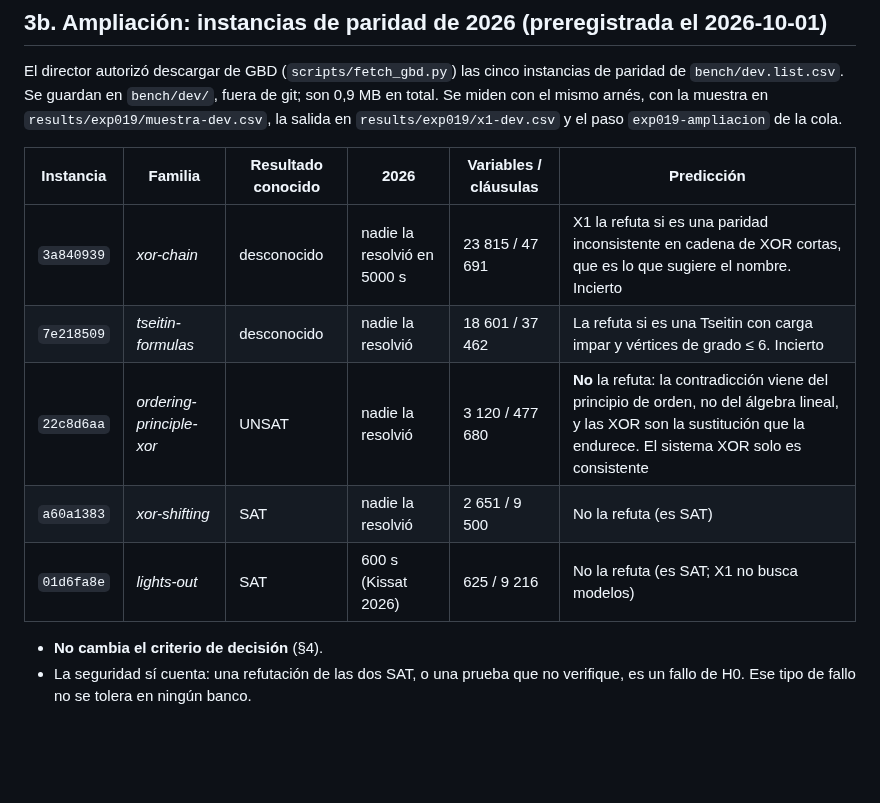
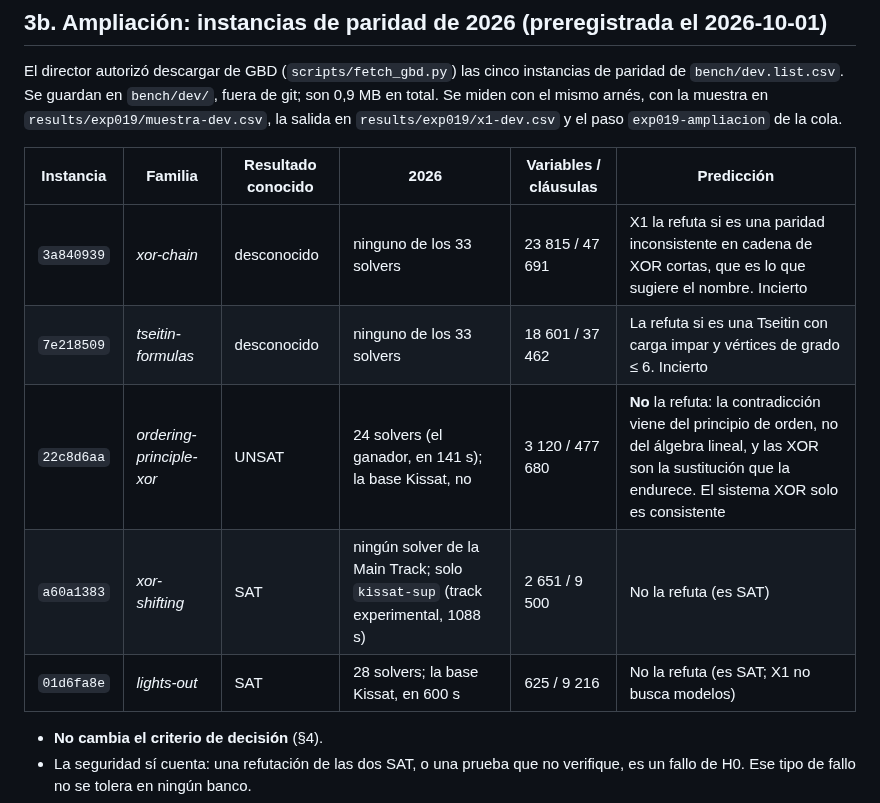
Before and after one commit to abelponce03/SAT-SOLVER, a Markdown page: docs/experiments/EXP-019-x1-gauss.md, the part around the change. Rendered like a GitHub page; blank space fills up the shorter version.

```diff
--- a/docs/experiments/EXP-019-x1-gauss.md
+++ b/docs/experiments/EXP-019-x1-gauss.md
@@ -112,11 +112,11 @@ muestra en `results/exp019/muestra-dev.csv`, la salida en
 
 | Instancia | Familia | Resultado conocido | 2026 | Variables / cláusulas | Predicción |
 |---|---|---|---|---|---|
-| `3a840939` | *xor-chain* | desconocido | nadie la resolvió en 5000 s | 23 815 / 47 691 | X1 la refuta si es una paridad inconsistente en cadena de XOR cortas, que es lo que sugiere el nombre. Incierto |
-| `7e218509` | *tseitin-formulas* | desconocido | nadie la resolvió | 18 601 / 37 462 | La refuta si es una Tseitin con carga impar y vértices de grado ≤ 6. Incierto |
-| `22c8d6aa` | *ordering-principle-xor* | UNSAT | nadie la resolvió | 3 120 / 477 680 | **No** la refuta: la contradicción viene del principio de orden, no del álgebra lineal, y las XOR son la sustitución que la endurece. El sistema XOR solo es consistente |
-| `a60a1383` | *xor-shifting* | SAT | nadie la resolvió | 2 651 / 9 500 | No la refuta (es SAT) |
-| `01d6fa8e` | *lights-out* | SAT | 600 s (Kissat 2026) | 625 / 9 216 | No la refuta (es SAT; X1 no busca modelos) |
+| `3a840939` | *xor-chain* | desconocido | ninguno de los 33 solvers | 23 815 / 47 691 | X1 la refuta si es una paridad inconsistente en cadena de XOR cortas, que es lo que sugiere el nombre. Incierto |
+| `7e218509` | *tseitin-formulas* | desconocido | ninguno de los 33 solvers | 18 601 / 37 462 | La refuta si es una Tseitin con carga impar y vértices de grado ≤ 6. Incierto |
+| `22c8d6aa` | *ordering-principle-xor* | UNSAT | 24 solvers (el ganador, en 141 s); la base Kissat, no | 3 120 / 477 680 | **No** la refuta: la contradicción viene del principio de orden, no del álgebra lineal, y las XOR son la sustitución que la endurece. El sistema XOR solo es consistente |
+| `a60a1383` | *xor-shifting* | SAT | ningún solver de la Main Track; solo `kissat-sup` (track experimental, 1088 s) | 2 651 / 9 500 | No la refuta (es SAT) |
+| `01d6fa8e` | *lights-out* | SAT | 28 solvers; la base Kissat, en 600 s | 625 / 9 216 | No la refuta (es SAT; X1 no busca modelos) |
 
 - **No cambia el criterio de decisión** (§4).
 - La seguridad sí cuenta: una refutación de las dos SAT, o una prueba que
```
Also changed, not shown: docs/research/10-distancia-a-los-ganadores-2026.md (added, +199 -0 lines), results/estrategia/distancia_2026.md (added, +55 -0 lines).
